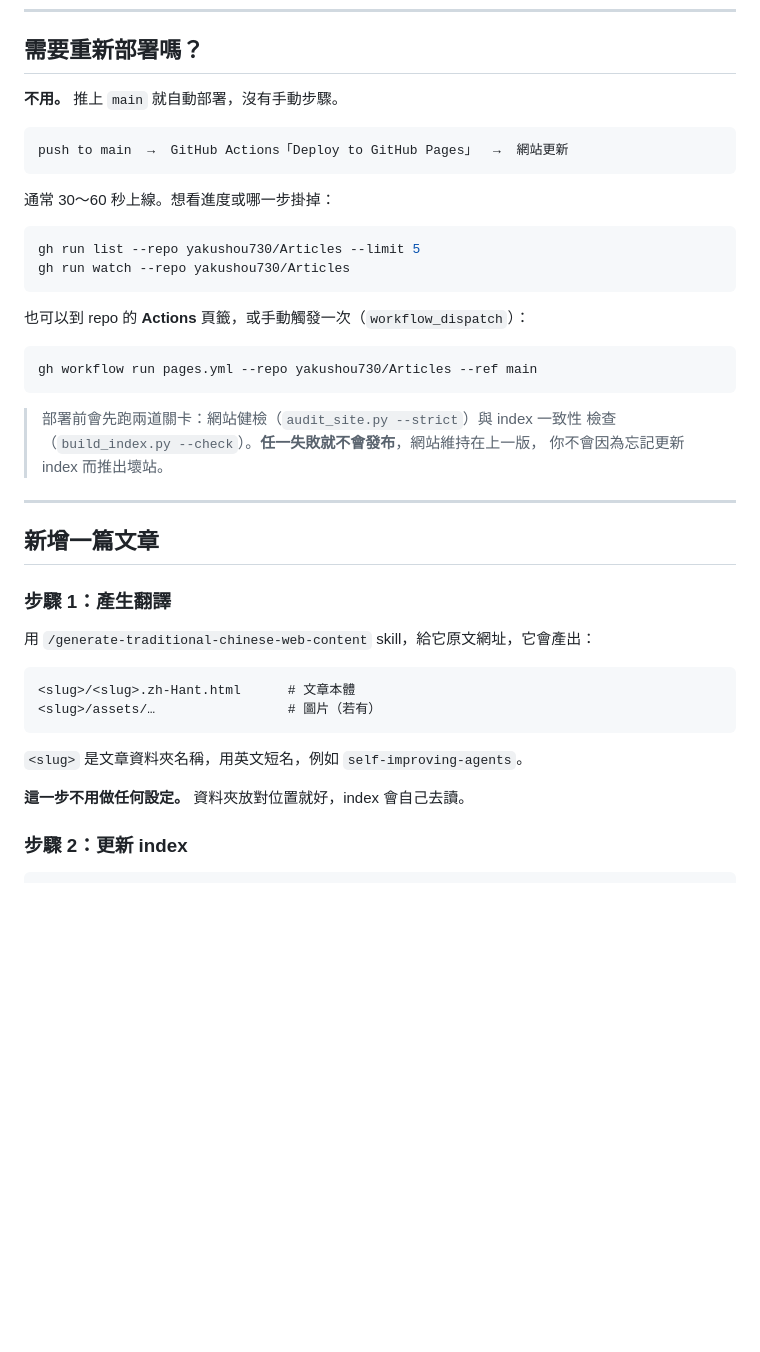
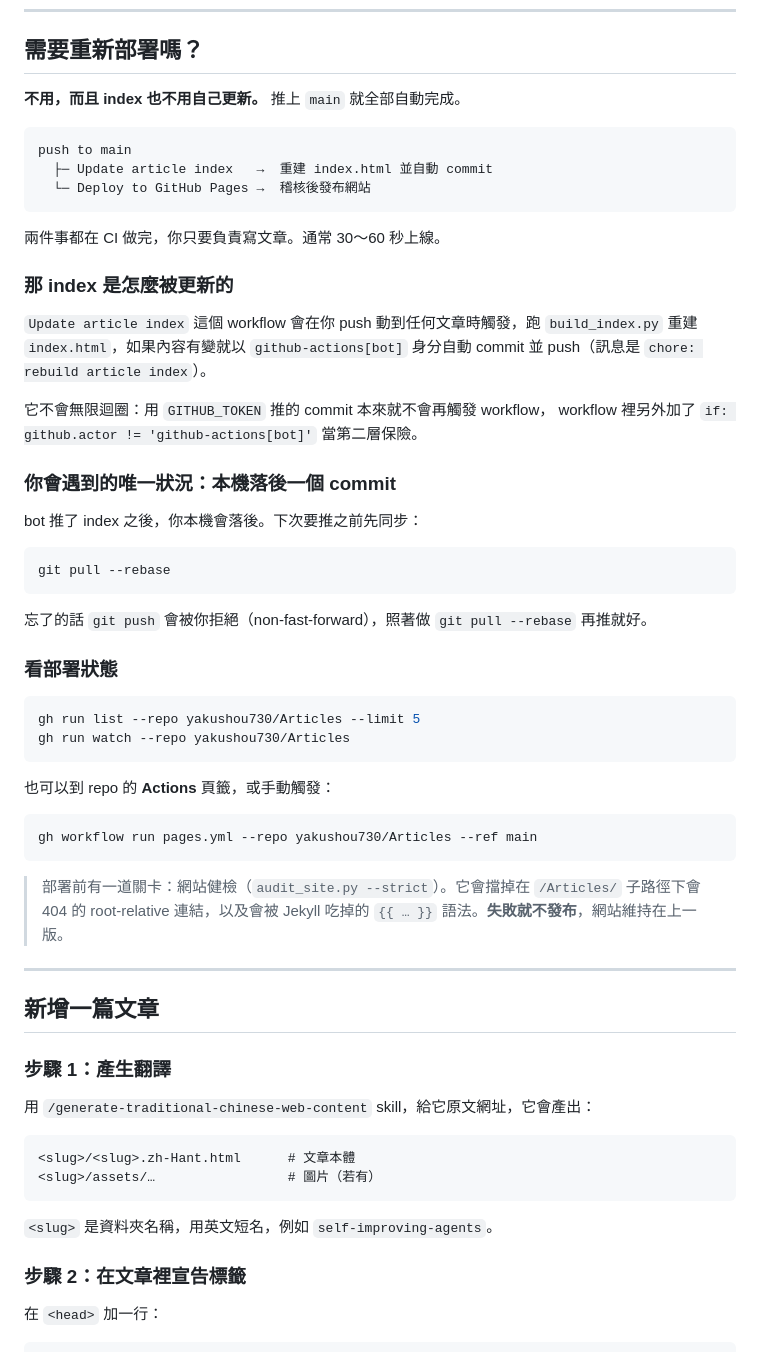
Before and after one commit to yakushou730/Articles, a Markdown page: README.md, the part around one of its changes. Drawn GitHub-style; blank space fills up the shorter version.

````diff
--- a/README.md
+++ b/README.md
@@ -11,28 +11,52 @@ project site，子路徑取自 repo 名稱。**repo 不能改名**，改了網
 
 ## 需要重新部署嗎？
 
-**不用。** 推上 `main` 就自動部署，沒有手動步驟。
+**不用，而且 index 也不用自己更新。** 推上 `main` 就全部自動完成。
 
 ```
-push to main  →  GitHub Actions「Deploy to GitHub Pages」  →  網站更新
+push to main
+  ├─ Update article index   →  重建 index.html 並自動 commit
+  └─ Deploy to GitHub Pages →  稽核後發布網站
 ```
 
-通常 30～60 秒上線。想看進度或哪一步掛掉：
+兩件事都在 CI 做完，你只要負責寫文章。通常 30～60 秒上線。
+
+### 那 index 是怎麼被更新的
+
+`Update article index` 這個 workflow 會在你 push 動到任何文章時觸發，跑
+`build_index.py` 重建 `index.html`，如果內容有變就以 `github-actions[bot]`
+身分自動 commit 並 push（訊息是 `chore: rebuild article index`）。
+
+它不會無限迴圈：用 `GITHUB_TOKEN` 推的 commit 本來就不會再觸發 workflow，
+workflow 裡另外加了 `if: github.actor != 'github-actions[bot]'` 當第二層保險。
+
+### 你會遇到的唯一狀況：本機落後一個 commit
+
+bot 推了 index 之後，你本機會落後。下次要推之前先同步：
+
+```bash
+git pull --rebase
+```
+
+忘了的話 `git push` 會被你拒絕（non-fast-forward），照著做 `git pull --rebase`
+再推就好。
+
+### 看部署狀態
 
 ```bash
 gh run list --repo yakushou730/Articles --limit 5
 gh run watch --repo yakushou730/Articles
 ```
 
-也可以到 repo 的 **Actions** 頁籤，或手動觸發一次（`workflow_dispatch`）：
+也可以到 repo 的 **Actions** 頁籤，或手動觸發：
 
 ```bash
 gh workflow run pages.yml --repo yakushou730/Articles --ref main
 ```
 
-> 部署前會先跑兩道關卡：網站健檢（`audit_site.py --strict`）與 index 一致性
-> 檢查（`build_index.py --check`）。**任一失敗就不會發布**，網站維持在上一版，
-> 你不會因為忘記更新 index 而推出壞站。
+> 部署前有一道關卡：網站健檢（`audit_site.py --strict`）。它會擋掉在
+> `/Articles/` 子路徑下會 404 的 root-relative 連結，以及會被 Jekyll 吃掉的
+> `{{ … }}` 語法。**失敗就不發布**，網站維持在上一版。
 
 ---
 
@@ -47,9 +71,9 @@ gh workflow run pages.yml --repo yakushou730/Articles --ref main
 <slug>/assets/…                 # 圖片（若有）
 ```
 
-`<slug>` 是文章資料夾名稱，用英文短名，例如 `self-improving-agents`。
+`<slug>` 是資料夾名稱，用英文短名，例如 `self-improving-agents`。
 
-**這一步不用做任何設定。** 資料夾放對位置就好，index 會自己去讀。
+### 步驟 2：在文章裡宣告標籤
 
-### 步驟 2：更新 index
+在 `<head>` 加一行：
 
````
Also changed, not shown: other parts of README.md (+32 -54 lines), 1 other file.
